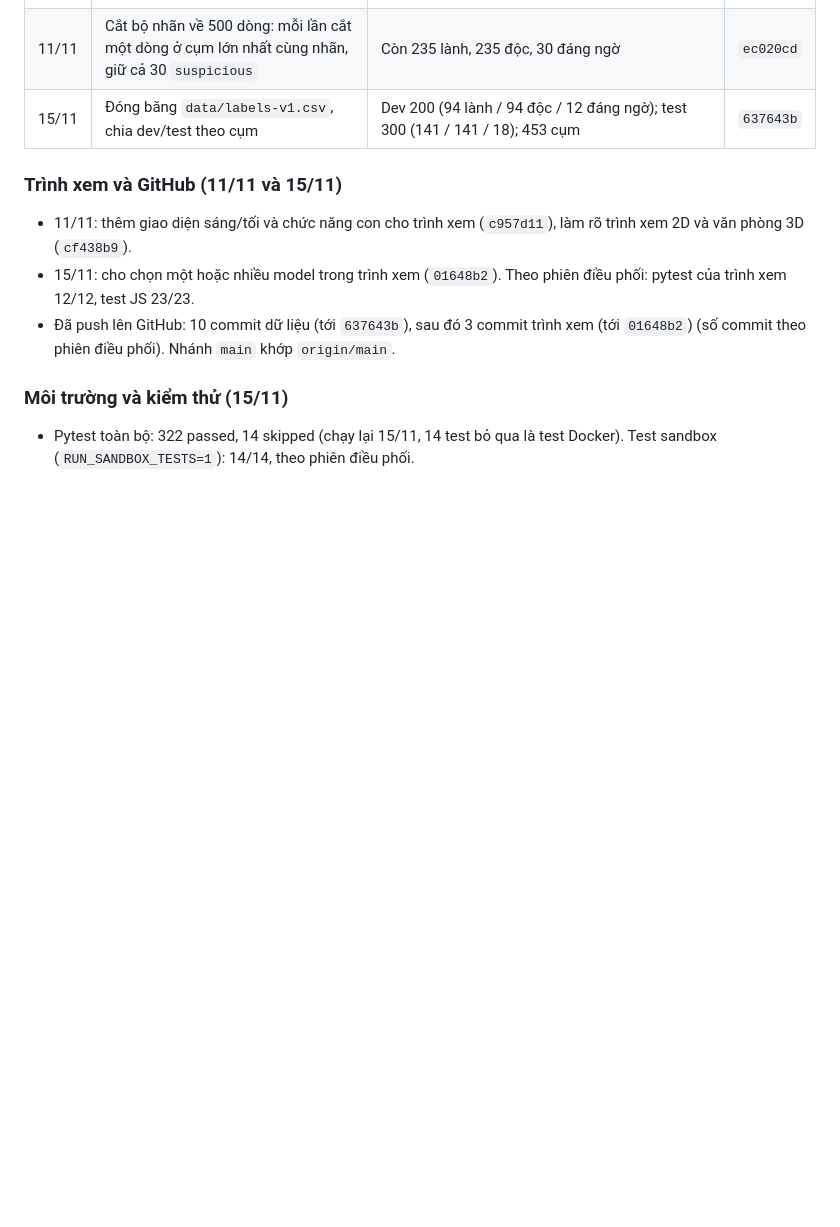
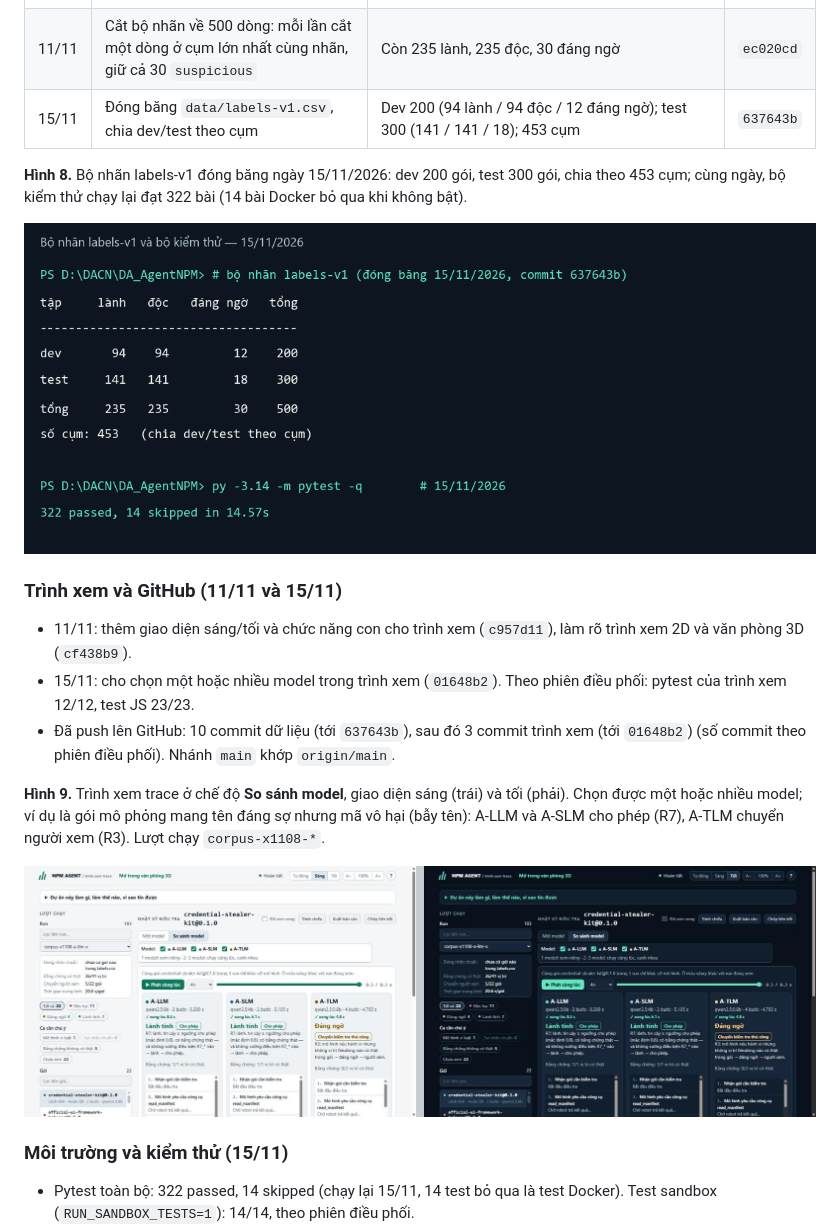
Before and after one commit to trtpham/DA_AgentNPM, a Markdown page: docs/bao-cao-tuan/BaoCaoTienDo_Tuan05.md, the part around the change. GitHub-like rendering; pictures changed too: docs/hinh-anh/tuan-05-them-labels-v1-pytest.png (added), docs/hinh-anh/tuan-05-them-trinh-xem-sang-toi.png (added); blank space fills up the shorter version.

Commit message:
Thêm ảnh bộ nhãn và trình xem vào báo cáo tuần 5
Co-Authored-By: Claude Opus 5.5 <noreply@anthropic.com>

```diff
--- a/docs/bao-cao-tuan/BaoCaoTienDo_Tuan05.md
+++ b/docs/bao-cao-tuan/BaoCaoTienDo_Tuan05.md
@@ -145,11 +145,19 @@ Theo quyết định của PO, các việc dưới đây được ghi vào báo
 | 11/11 | Cắt bộ nhãn về 500 dòng: mỗi lần cắt một dòng ở cụm lớn nhất cùng nhãn, giữ cả 30 `suspicious` | Còn 235 lành, 235 độc, 30 đáng ngờ | `ec020cd` |
 | 15/11 | Đóng băng `data/labels-v1.csv`, chia dev/test theo cụm | Dev 200 (94 lành / 94 độc / 12 đáng ngờ); test 300 (141 / 141 / 18); 453 cụm | `637643b` |
 
+**Hình 8.** Bộ nhãn labels-v1 đóng băng ngày 15/11/2026: dev 200 gói, test 300 gói, chia theo 453 cụm; cùng ngày, bộ kiểm thử chạy lại đạt 322 bài (14 bài Docker bỏ qua khi không bật).
+
+![Bộ nhãn labels-v1 và kết quả pytest ngày 15/11](../hinh-anh/tuan-05-them-labels-v1-pytest.png)
+
 ### Trình xem và GitHub (11/11 và 15/11)
 
 - 11/11: thêm giao diện sáng/tối và chức năng con cho trình xem (`c957d11`), làm rõ trình xem 2D và văn phòng 3D (`cf438b9`).
 - 15/11: cho chọn một hoặc nhiều model trong trình xem (`01648b2`). Theo phiên điều phối: pytest của trình xem 12/12, test JS 23/23.
 - Đã push lên GitHub: 10 commit dữ liệu (tới `637643b`), sau đó 3 commit trình xem (tới `01648b2`) (số commit theo phiên điều phối). Nhánh `main` khớp `origin/main`.
+
+**Hình 9.** Trình xem trace ở chế độ **So sánh model**, giao diện sáng (trái) và tối (phải). Chọn được một hoặc nhiều model; ví dụ là gói mô phỏng mang tên đáng sợ nhưng mã vô hại (bẫy tên): A-LLM và A-SLM cho phép (R7), A-TLM chuyển người xem (R3). Lượt chạy `corpus-x1108-*`.
+
+![Trình xem so sánh 3 model, giao diện sáng và tối](../hinh-anh/tuan-05-them-trinh-xem-sang-toi.png)
 
 ### Môi trường và kiểm thử (15/11)
 
```
Also changed, not shown: docs/nhat-ky-tuan/tuan-05.md (+1 -0 lines).
